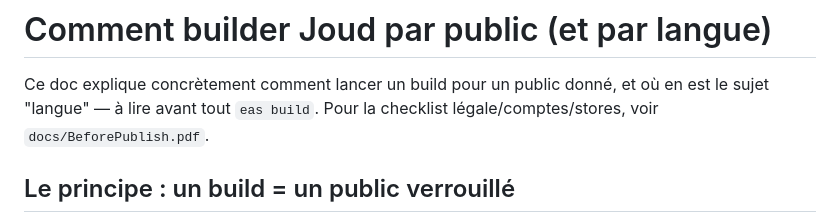
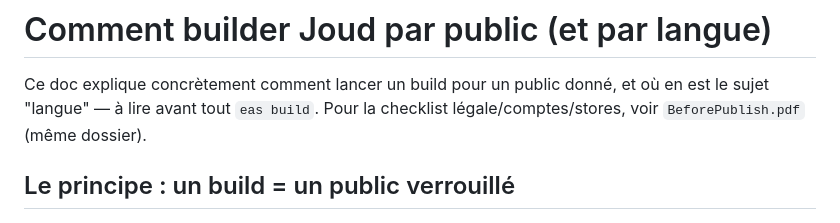
Before and after one commit to HamdaneKhiari/Joud, a Markdown page: docs/HOWTOPUBLISH.md, the part around the change. Drawn GitHub-style.

```diff
--- a/HOWTOPUBLISH.md
+++ b/docs/HOWTOPUBLISH.md
@@ -2,7 +2,7 @@
 
 Ce doc explique concrètement comment lancer un build pour un public donné, et où en est le
 sujet "langue" — à lire avant tout `eas build`. Pour la checklist légale/comptes/stores, voir
-`docs/BeforePublish.pdf`.
+`BeforePublish.pdf` (même dossier).
 
 ## Le principe : un build = un public verrouillé
 
```
Also changed, not shown: README.md (+21 -38 lines).
